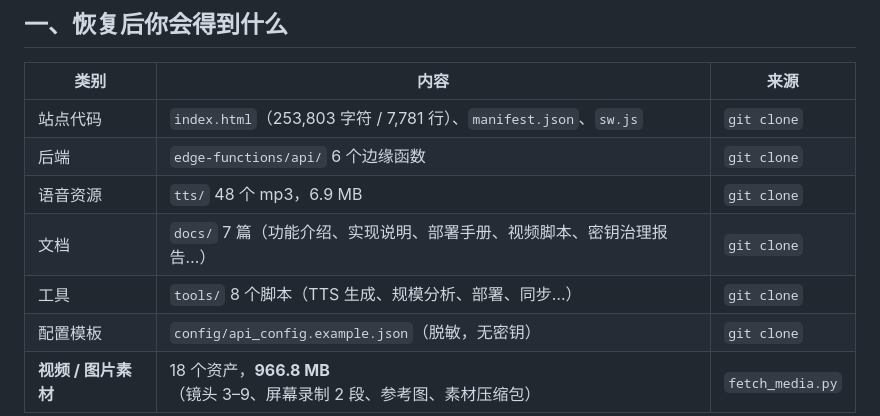
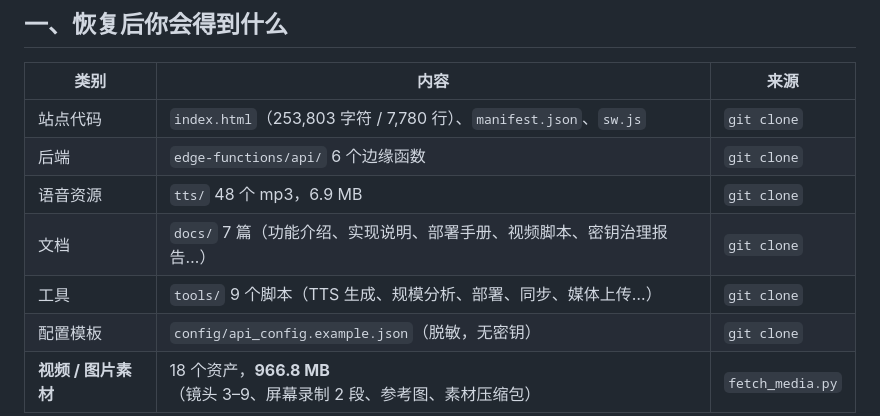
Before and after one commit to huojuda/yaoyi-jdxplorers, a Markdown page: RESTORE.md, the part around the change. GitHub-like rendering.

Commit message:
docs: 行数改为实测 7780、tools 计 9 个

```diff
--- a/RESTORE.md
+++ b/RESTORE.md
@@ -22,11 +22,11 @@ python media/fetch_media.py
 
 | 类别 | 内容 | 来源 |
 |---|---|---|
-| 站点代码 | `index.html`（253,803 字符 / 7,781 行）、`manifest.json`、`sw.js` | `git clone` |
+| 站点代码 | `index.html`（253,803 字符 / 7,780 行）、`manifest.json`、`sw.js` | `git clone` |
 | 后端 | `edge-functions/api/` 6 个边缘函数 | `git clone` |
 | 语音资源 | `tts/` 48 个 mp3，6.9 MB | `git clone` |
 | 文档 | `docs/` 7 篇（功能介绍、实现说明、部署手册、视频脚本、密钥治理报告…） | `git clone` |
-| 工具 | `tools/` 8 个脚本（TTS 生成、规模分析、部署、同步…） | `git clone` |
+| 工具 | `tools/` 9 个脚本（TTS 生成、规模分析、部署、同步、媒体上传…） | `git clone` |
 | 配置模板 | `config/api_config.example.json`（脱敏，无密钥） | `git clone` |
 | **视频 / 图片素材** | 18 个资产，**966.8 MB**（镜头 3–9、屏幕录制 2 段、参考图、素材压缩包） | `fetch_media.py` |
 
```
Also changed, not shown: README.md (+2 -2 lines), docs/功能介绍.md (+1 -1 lines).
